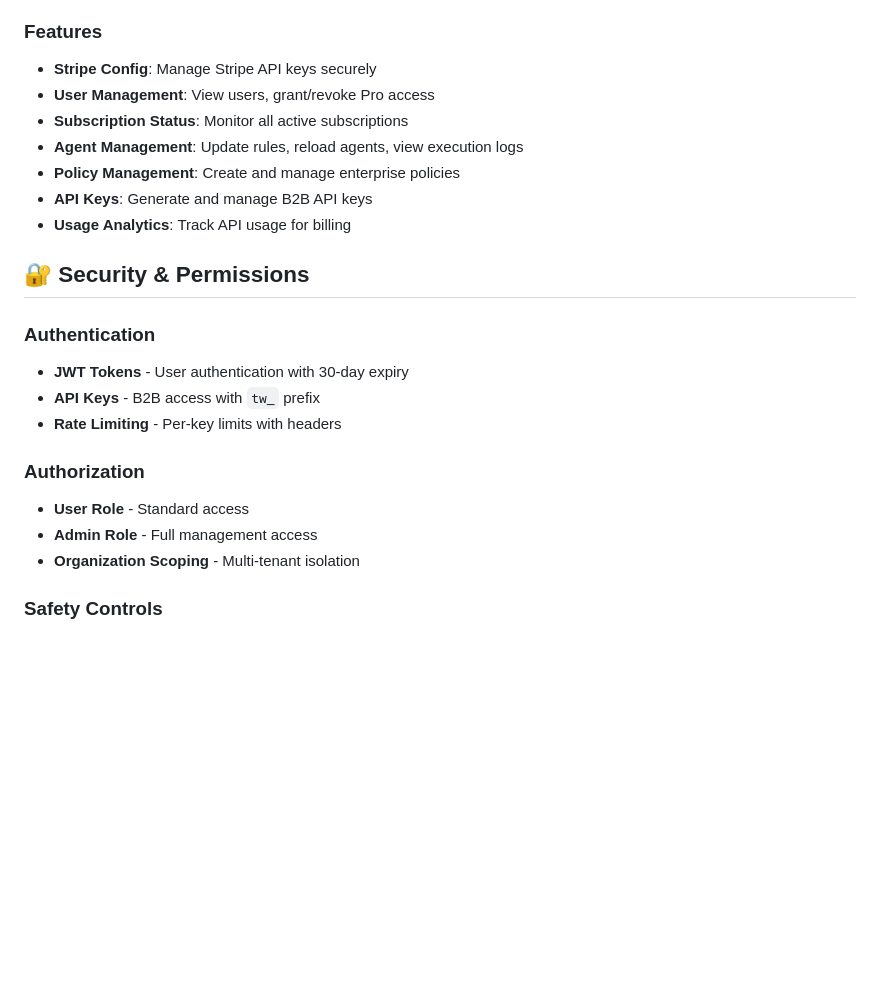
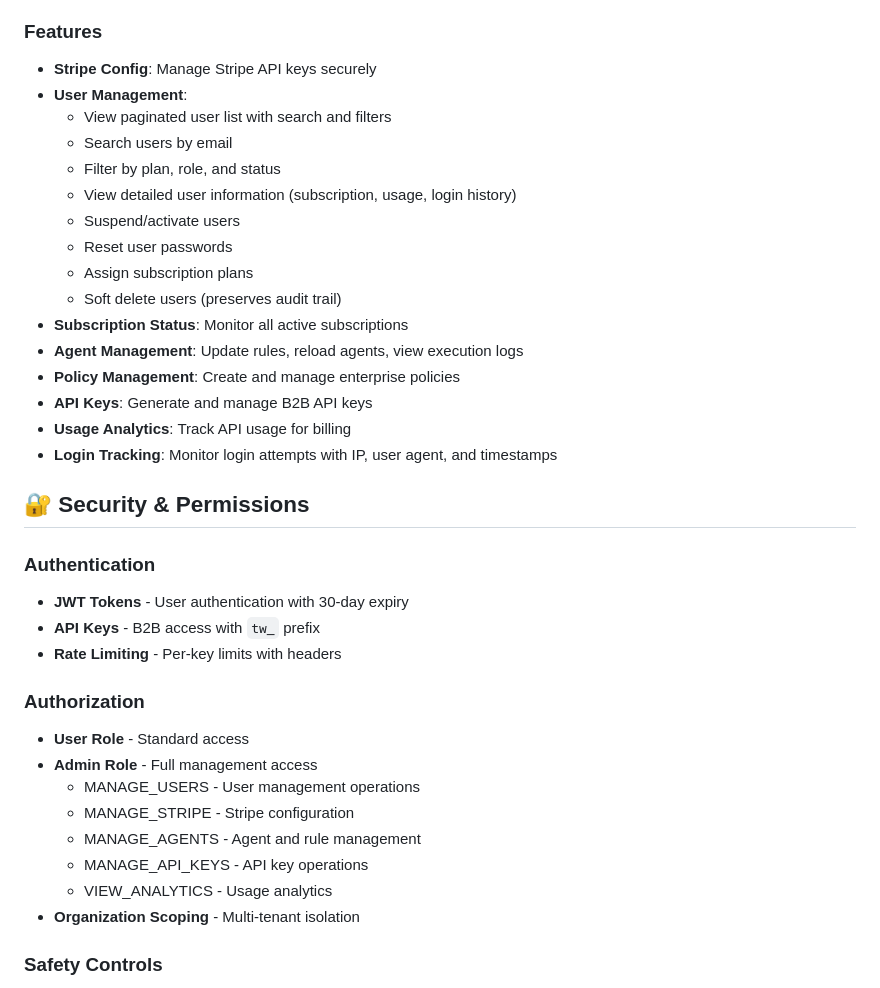
Before and after one commit to thomasbontrager/textwash, a Markdown page: README.md, the part around the change. Rendered like a GitHub page; blank space fills up the shorter version.

Commit message:
Add comprehensive documentation and update README
Co-authored-by: thomasbontrager <256938858+thomasbontrager@users.noreply.github.com>

```diff
--- a/README.md
+++ b/README.md
@@ -316,12 +316,21 @@ Access at: `http://localhost:3001` (if admin user)
 
 ### Features
 - **Stripe Config**: Manage Stripe API keys securely
-- **User Management**: View users, grant/revoke Pro access
+- **User Management**:
+  - View paginated user list with search and filters
+  - Search users by email
+  - Filter by plan, role, and status
+  - View detailed user information (subscription, usage, login history)
+  - Suspend/activate users
+  - Reset user passwords
+  - Assign subscription plans
+  - Soft delete users (preserves audit trail)
 - **Subscription Status**: Monitor all active subscriptions
 - **Agent Management**: Update rules, reload agents, view execution logs
 - **Policy Management**: Create and manage enterprise policies
 - **API Keys**: Generate and manage B2B API keys
 - **Usage Analytics**: Track API usage for billing
+- **Login Tracking**: Monitor login attempts with IP, user agent, and timestamps
 
 ## 🔐 Security & Permissions
 
@@ -333,6 +342,11 @@ Access at: `http://localhost:3001` (if admin user)
 ### Authorization
 - **User Role** - Standard access
 - **Admin Role** - Full management access
+  - MANAGE_USERS - User management operations
+  - MANAGE_STRIPE - Stripe configuration
+  - MANAGE_AGENTS - Agent and rule management
+  - MANAGE_API_KEYS - API key operations
+  - VIEW_ANALYTICS - Usage analytics
 - **Organization Scoping** - Multi-tenant isolation
 
 ### Safety Controls
```
Also changed, not shown: USER_MANAGEMENT_SUMMARY.md (added, +396 -0 lines).
